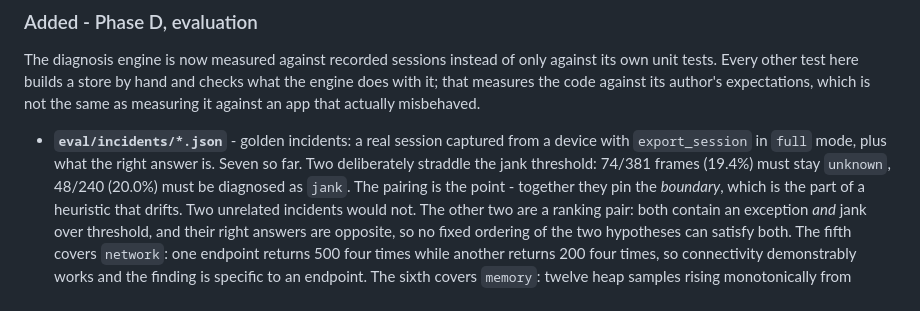
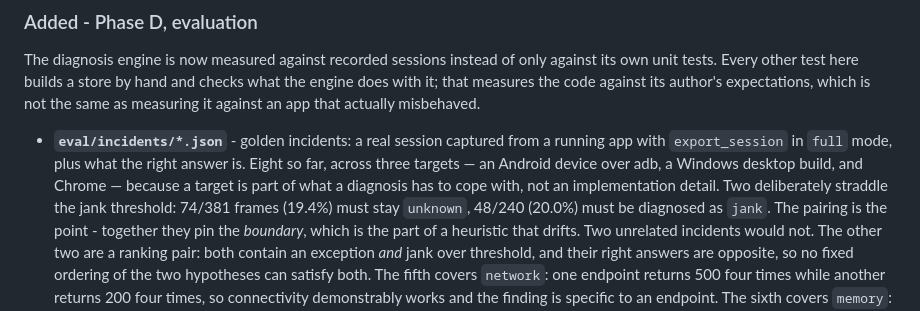
Before and after one commit to itsonu/flutter-lamp, a Markdown page: CHANGELOG.md, the part around the change. Rendered like a GitHub page.

```diff
--- a/CHANGELOG.md
+++ b/CHANGELOG.md
@@ -15,8 +15,10 @@ expectations, which is not the same as measuring it against an app that actually
 misbehaved.
 
 - **`eval/incidents/*.json`** - golden incidents: a real session captured from a
-  device with `export_session` in `full` mode, plus what the right answer is.
-  Seven so far. Two deliberately straddle the jank threshold: 74/381 frames
+  running app with `export_session` in `full` mode, plus what the right answer
+  is. Eight so far, across three targets — an Android device over adb, a Windows
+  desktop build, and Chrome — because a target is part of what a diagnosis has to
+  cope with, not an implementation detail. Two deliberately straddle the jank threshold: 74/381 frames
   (19.4%) must stay `unknown`, 48/240 (20.0%) must be diagnosed as `jank`. The
   pairing is the point - together they pin the *boundary*, which is the part of a
   heuristic that drifts. Two unrelated incidents would not. The other two are a
```
Also changed, not shown: docs/Observability-Roadmap.md (+11 -1 lines).
